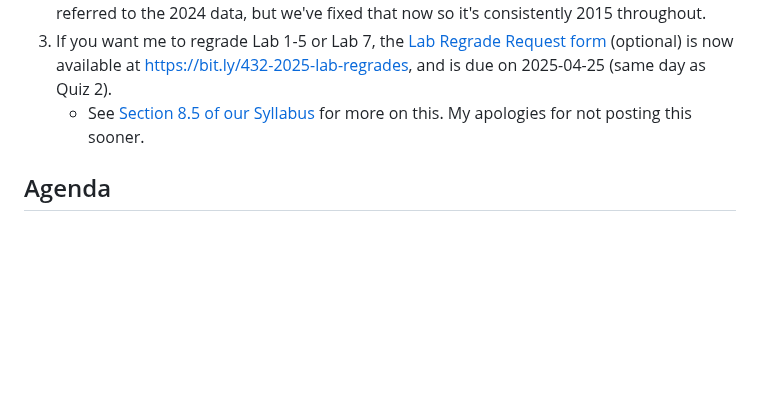
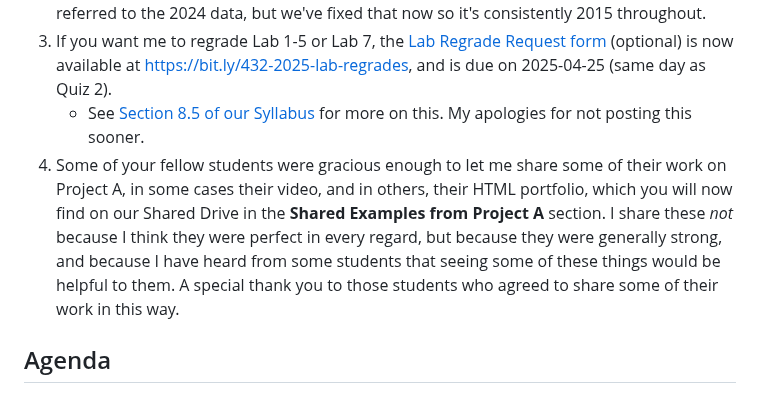
Before and after one commit to THOMASELOVE/432-classes-2025, a Markdown page: class22/README.md, the part around the change. Rendered like a GitHub page; blank space fills up the shorter version.

```diff
--- a/class22/README.md
+++ b/class22/README.md
@@ -18,6 +18,7 @@ Class | Date | HTML | Word | Quarto .qmd | Recording
 2. We also corrected a typo in the Lab 7 instructions. Question 1 uses the `chr_2015` data. In our link to the codebook (which is useful for both the 2024 and 2015 CHR data), we referred to the 2024 data, but we've fixed that now so it's consistently 2015 throughout.
 3. If you want me to regrade Lab 1-5 or Lab 7, the [Lab Regrade Request form](https://bit.ly/432-2025-lab-regrades) (optional) is now available at <https://bit.ly/432-2025-lab-regrades>, and is due on 2025-04-25 (same day as Quiz 2).
     - See [Section 8.5 of our Syllabus](https://thomaselove.github.io/432-syllabus-2025/08-grading.html) for more on this. My apologies for not posting this sooner.
+4. Some of your fellow students were gracious enough to let me share some of their work on Project A, in some cases their video, and in others, their HTML portfolio, which you will now find on our Shared Drive in the **Shared Examples from Project A** section. I share these *not* because I think they were perfect in every regard, but because they were generally strong, and because I have heard from some students that seeing some of these things would be helpful to them. A special thank you to those students who agreed to share some of their work in this way.
 
 ## Agenda
 
```
